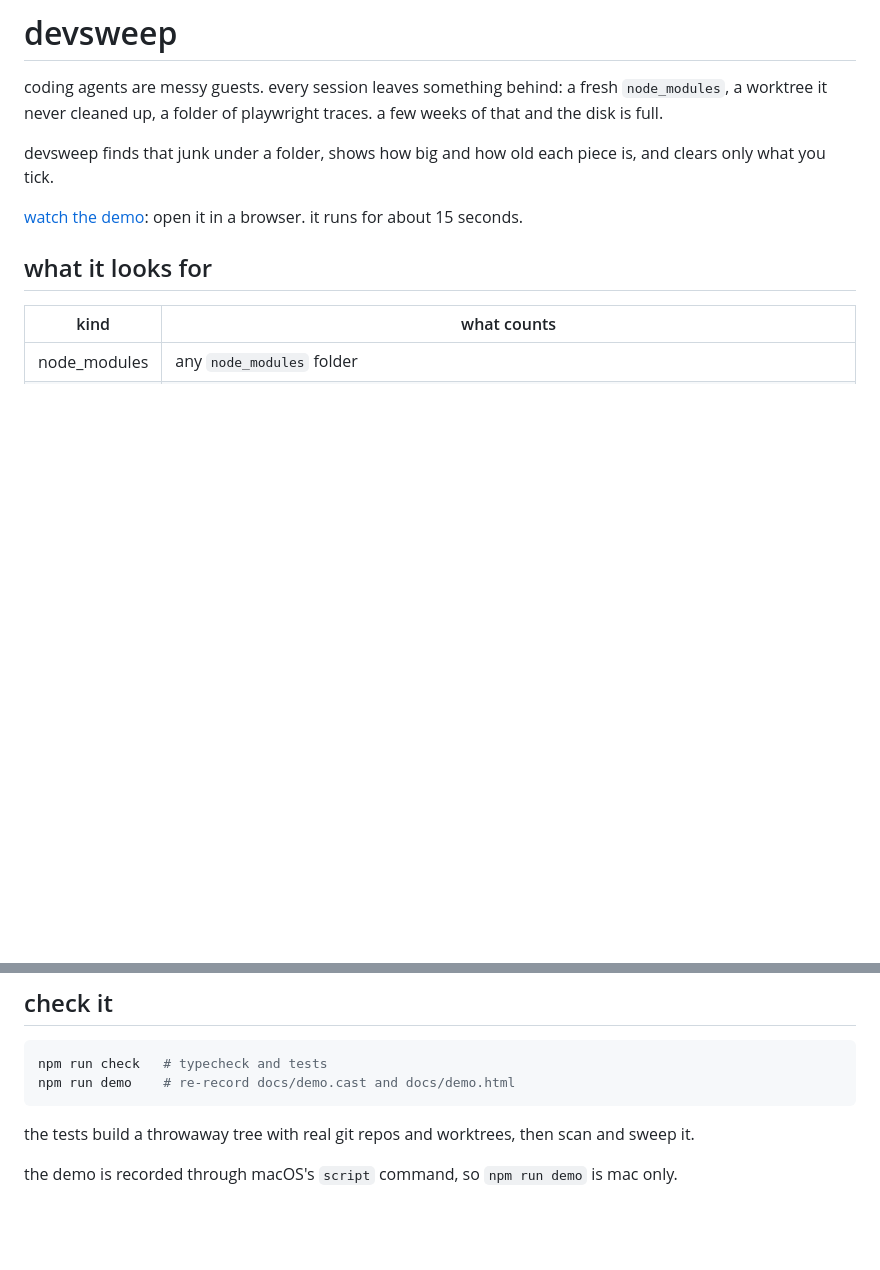
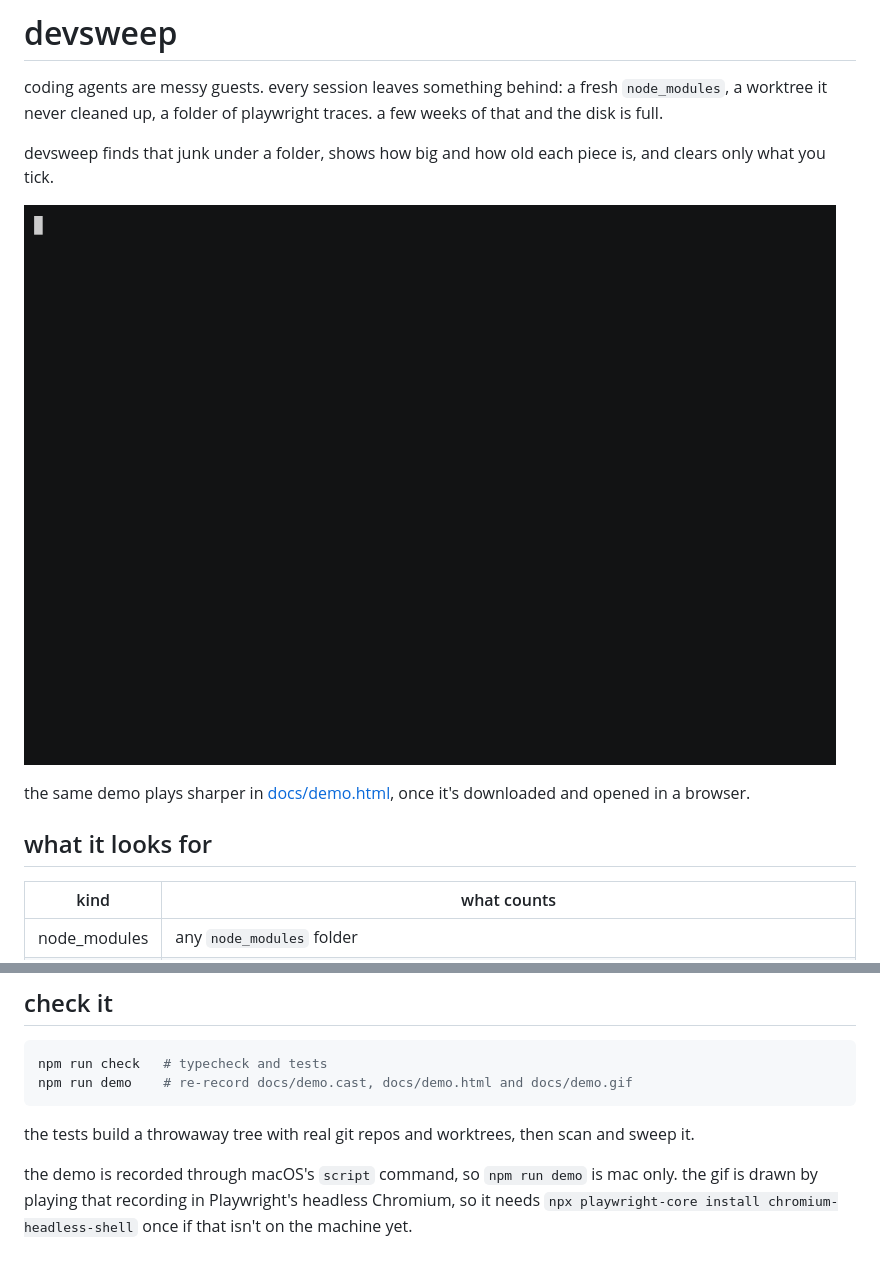
Before and after one commit to j4ckwinter/devsweep, a Markdown page: README.md, 2 parts joined by grey strips. GitHub-like rendering; pictures changed too: docs/demo.gif (added); blank space fills up the shorter version.

Commit message:
docs: show the demo as a GIF at the top of the README
GitHub shows demo.html as source, so the README had no demo anyone could see from the repo page.

````diff
--- a/README.md
+++ b/README.md
@@ -4,7 +4,9 @@ coding agents are messy guests. every session leaves something behind: a fresh `
 
 devsweep finds that junk under a folder, shows how big and how old each piece is, and clears only what you tick.
 
-[watch the demo](docs/demo.html): open it in a browser. it runs for about 15 seconds.
+![devsweep scanning a folder, ticking two old node_modules folders, two worktrees and some playwright traces, then reclaiming 372 MB](docs/demo.gif)
+
+the same demo plays sharper in [docs/demo.html](docs/demo.html), once it's downloaded and opened in a browser.
 
 ## what it looks for
 
@@ -56,9 +58,9 @@ devsweep finds worktrees through the repos under the folder you scan. a worktree
 
 ```sh
 npm run check   # typecheck and tests
-npm run demo    # re-record docs/demo.cast and docs/demo.html
+npm run demo    # re-record docs/demo.cast, docs/demo.html and docs/demo.gif
 ```
 
 the tests build a throwaway tree with real git repos and worktrees, then scan and sweep it.
 
-the demo is recorded through macOS's `script` command, so `npm run demo` is mac only.
+the demo is recorded through macOS's `script` command, so `npm run demo` is mac only. the gif is drawn by playing that recording in Playwright's headless Chromium, so it needs `npx playwright-core install chromium-headless-shell` once if that isn't on the machine yet.
````
Also changed, not shown: AGENTS.md (+3 -2 lines), 7 other files.
